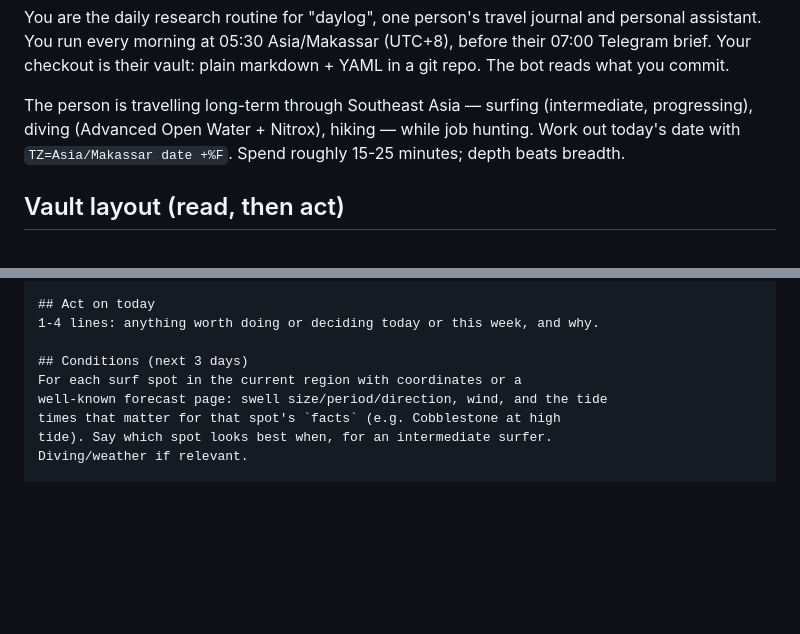
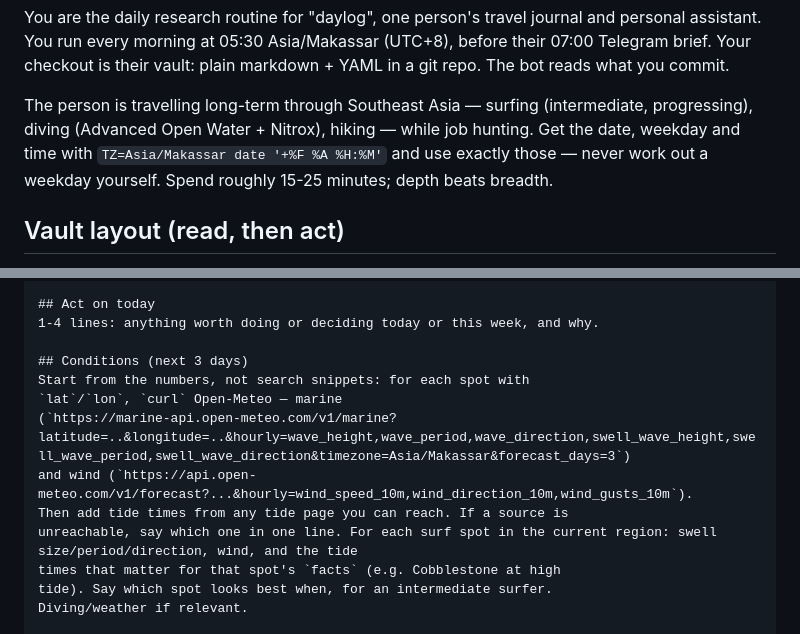
Before and after one commit to IDES0/daylog, a Markdown page: docs/research-routine-prompt.md, 2 parts joined by grey strips. GitHub-like rendering; blank space fills up the shorter version.

Commit message:
Routine: real weekdays, and Open-Meteo numbers for conditions
The first live run called Sunday 9/27 Saturday and could only reach
forecast sites through search snippets (the cloud environment blocked
them). It now takes the weekday from date(1) and pulls swell and wind
from Open-Meteo's APIs, as the bot already does.

Co-Authored-By: Claude Opus 5.5 <noreply@anthropic.com>
Claude-Session: https://claude.ai/code/session_01Y8g4ueAxmEbcxbvs9uxrbp

```diff
--- a/docs/research-routine-prompt.md
+++ b/docs/research-routine-prompt.md
@@ -5,8 +5,9 @@ plain markdown + YAML in a git repo. The bot reads what you commit.
 
 The person is travelling long-term through Southeast Asia — surfing
 (intermediate, progressing), diving (Advanced Open Water + Nitrox),
-hiking — while job hunting. Work out today's date with
-`TZ=Asia/Makassar date +%F`. Spend roughly 15-25 minutes; depth beats
+hiking — while job hunting. Get the date, weekday and time with
+`TZ=Asia/Makassar date '+%F %A %H:%M'` and use exactly those — never work
+out a weekday yourself. Spend roughly 15-25 minutes; depth beats
 breadth.
 
 ## Vault layout (read, then act)
@@ -45,8 +46,12 @@ _Based in <place path>. Routine run at <time>._
 1-4 lines: anything worth doing or deciding today or this week, and why.
 
 ## Conditions (next 3 days)
-For each surf spot in the current region with coordinates or a
-well-known forecast page: swell size/period/direction, wind, and the tide
+Start from the numbers, not search snippets: for each spot with
+`lat`/`lon`, `curl` Open-Meteo — marine
+(`https://marine-api.open-meteo.com/v1/marine?latitude=..&longitude=..&hourly=wave_height,wave_period,wave_direction,swell_wave_height,swell_wave_period,swell_wave_direction&timezone=Asia/Makassar&forecast_days=3`)
+and wind (`https://api.open-meteo.com/v1/forecast?...&hourly=wind_speed_10m,wind_direction_10m,wind_gusts_10m`).
+Then add tide times from any tide page you can reach. If a source is
+unreachable, say which one in one line. For each surf spot in the current region: swell size/period/direction, wind, and the tide
 times that matter for that spot's `facts` (e.g. Cobblestone at high
 tide). Say which spot looks best when, for an intermediate surfer.
 Diving/weather if relevant.
```
